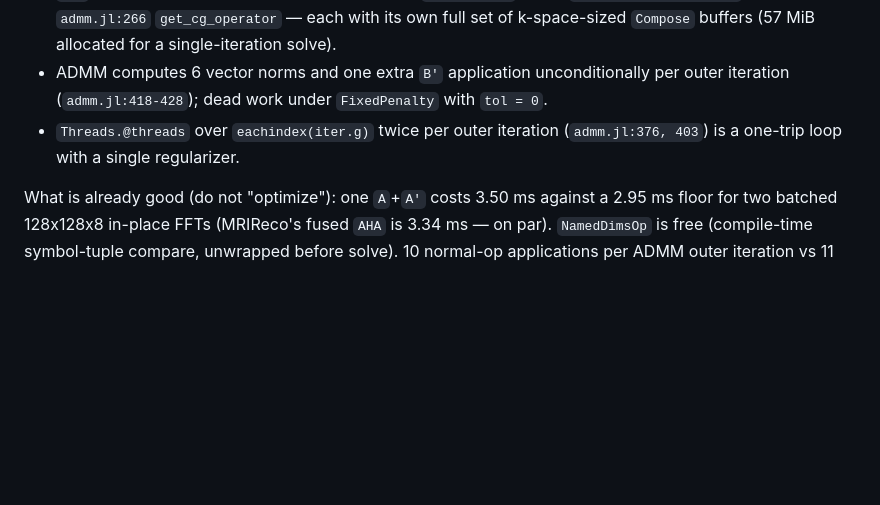
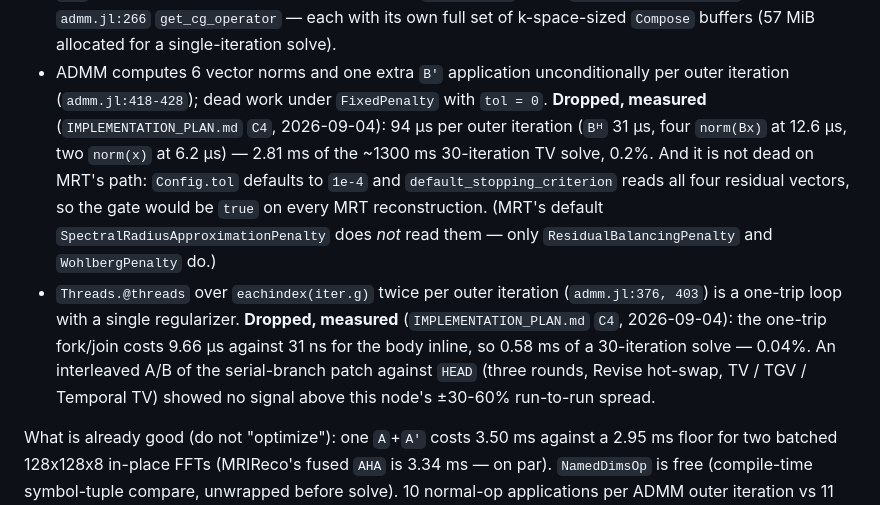
Before and after one commit to hakkelt/MriReconstructionToolbox.jl, a Markdown page: TODO.md, the part around the change. Rendered like a GitHub page; blank space fills up the shorter version.

```diff
--- a/TODO.md
+++ b/TODO.md
@@ -509,8 +509,18 @@ per-row numbers above; the benchmark tables are regenerated once, in `C9`.
   buffers (57 MiB allocated for a single-iteration solve).
 - ADMM computes 6 vector norms and one extra `B'` application unconditionally per outer iteration
   (`admm.jl:418-428`); dead work under `FixedPenalty` with `tol = 0`.
+  **Dropped, measured** (`IMPLEMENTATION_PLAN.md` `C4`, 2026-09-04): 94 µs per outer iteration
+  (`Bᴴ` 31 µs, four `norm(Bx)` at 12.6 µs, two `norm(x)` at 6.2 µs) — 2.81 ms of the ~1300 ms
+  30-iteration TV solve, 0.2%. And it is not dead on MRT's path: `Config.tol` defaults to `1e-4`
+  and `default_stopping_criterion` reads all four residual vectors, so the gate would be `true`
+  on every MRT reconstruction. (MRT's default `SpectralRadiusApproximationPenalty` does *not*
+  read them — only `ResidualBalancingPenalty` and `WohlbergPenalty` do.)
 - `Threads.@threads` over `eachindex(iter.g)` twice per outer iteration (`admm.jl:376, 403`) is a
   one-trip loop with a single regularizer.
+  **Dropped, measured** (`IMPLEMENTATION_PLAN.md` `C4`, 2026-09-04): the one-trip fork/join costs
+  9.66 µs against 31 ns for the body inline, so 0.58 ms of a 30-iteration solve — 0.04%. An
+  interleaved A/B of the serial-branch patch against `HEAD` (three rounds, Revise hot-swap, TV /
+  TGV / Temporal TV) showed no signal above this node's ±30-60% run-to-run spread.
 
 What is already good (do not "optimize"): one `A`+`A'` costs 3.50 ms against a 2.95 ms floor for
 two batched 128x128x8 in-place FFTs (MRIReco's fused `AHA` is 3.34 ms — on par). `NamedDimsOp` is
```
Also changed, not shown: IMPLEMENTATION_PLAN.md (+34 -1 lines).
